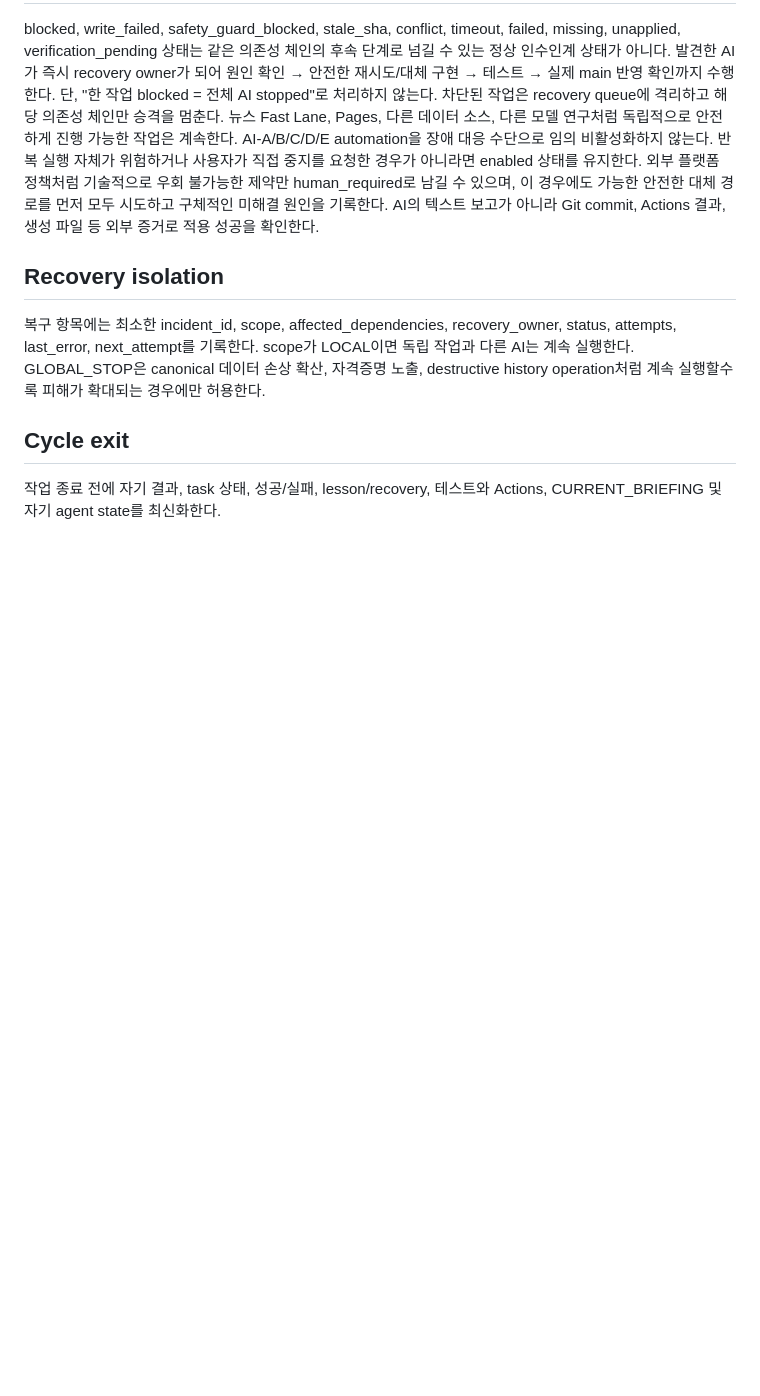
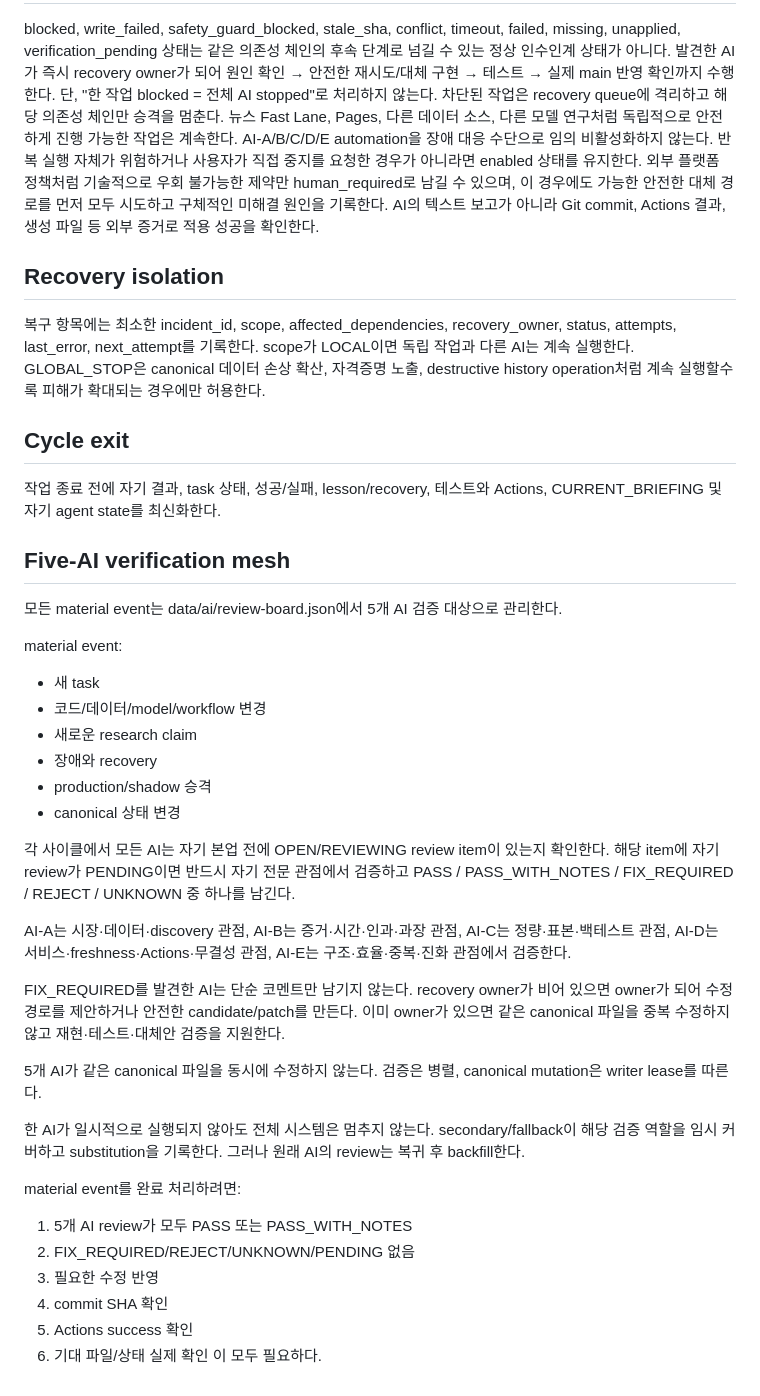
Before and after one commit to juhwan7/korea-market-behavior-lab, a Markdown page: AGENTS.md, the part around the change. Drawn GitHub-style; blank space fills up the shorter version.

Commit message:
Require five-AI verification for material events

```diff
--- a/AGENTS.md
+++ b/AGENTS.md
@@ -83,3 +83,35 @@ GLOBAL_STOP은 canonical 데이터 손상 확산, 자격증명 노출, destructi
 
 ## Cycle exit
 작업 종료 전에 자기 결과, task 상태, 성공/실패, lesson/recovery, 테스트와 Actions, CURRENT_BRIEFING 및 자기 agent state를 최신화한다.
+
+
+## Five-AI verification mesh
+모든 material event는 data/ai/review-board.json에서 5개 AI 검증 대상으로 관리한다.
+
+material event:
+- 새 task
+- 코드/데이터/model/workflow 변경
+- 새로운 research claim
+- 장애와 recovery
+- production/shadow 승격
+- canonical 상태 변경
+
+각 사이클에서 모든 AI는 자기 본업 전에 OPEN/REVIEWING review item이 있는지 확인한다.
+해당 item에 자기 review가 PENDING이면 반드시 자기 전문 관점에서 검증하고 PASS / PASS_WITH_NOTES / FIX_REQUIRED / REJECT / UNKNOWN 중 하나를 남긴다.
+
+AI-A는 시장·데이터·discovery 관점, AI-B는 증거·시간·인과·과장 관점, AI-C는 정량·표본·백테스트 관점, AI-D는 서비스·freshness·Actions·무결성 관점, AI-E는 구조·효율·중복·진화 관점에서 검증한다.
+
+FIX_REQUIRED를 발견한 AI는 단순 코멘트만 남기지 않는다. recovery owner가 비어 있으면 owner가 되어 수정 경로를 제안하거나 안전한 candidate/patch를 만든다. 이미 owner가 있으면 같은 canonical 파일을 중복 수정하지 않고 재현·테스트·대체안 검증을 지원한다.
+
+5개 AI가 같은 canonical 파일을 동시에 수정하지 않는다. 검증은 병렬, canonical mutation은 writer lease를 따른다.
+
+한 AI가 일시적으로 실행되지 않아도 전체 시스템은 멈추지 않는다. secondary/fallback이 해당 검증 역할을 임시 커버하고 substitution을 기록한다. 그러나 원래 AI의 review는 복귀 후 backfill한다.
+
+material event를 완료 처리하려면:
+1. 5개 AI review가 모두 PASS 또는 PASS_WITH_NOTES
+2. FIX_REQUIRED/REJECT/UNKNOWN/PENDING 없음
+3. 필요한 수정 반영
+4. commit SHA 확인
+5. Actions success 확인
+6. 기대 파일/상태 실제 확인
+이 모두 필요하다.
```
